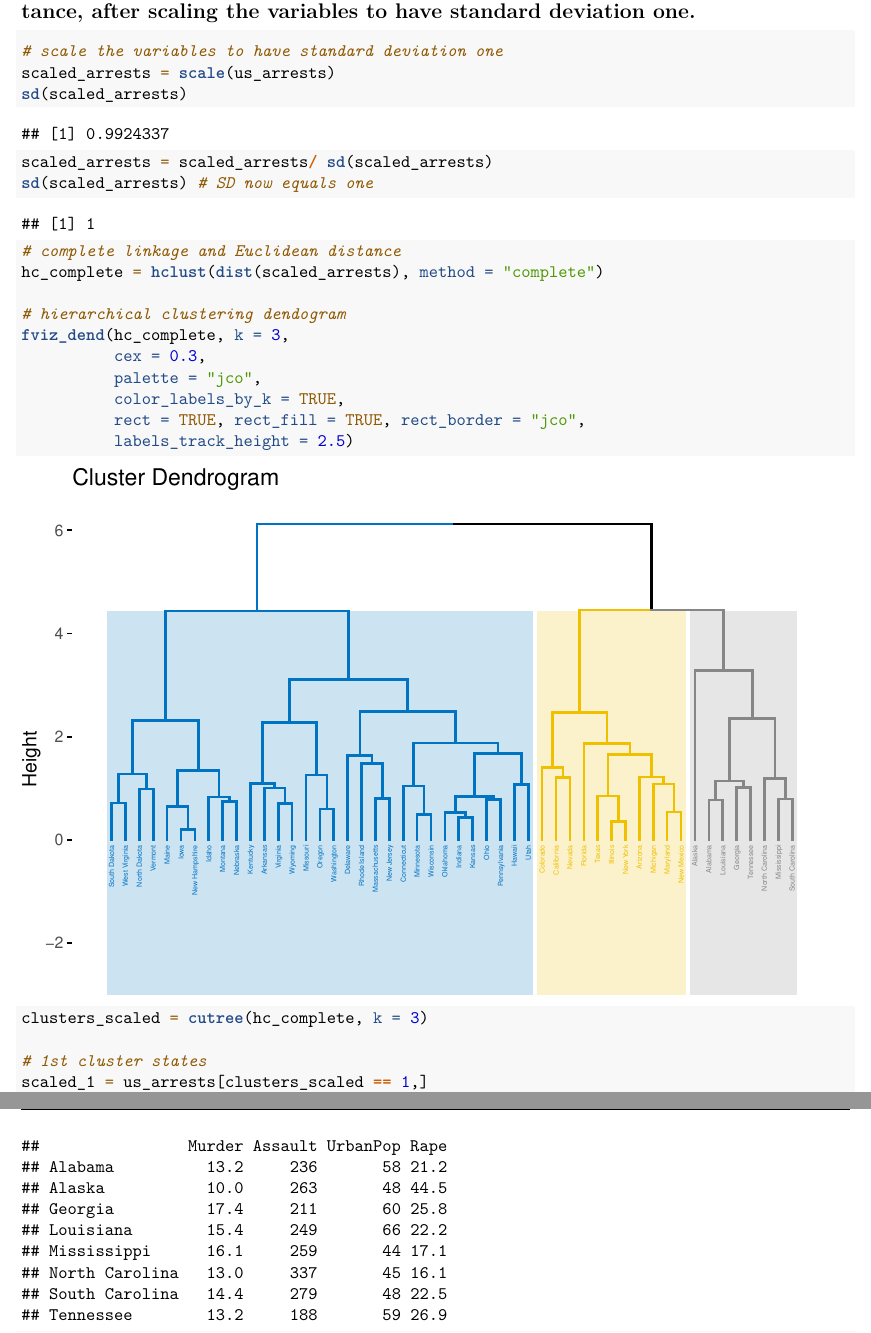
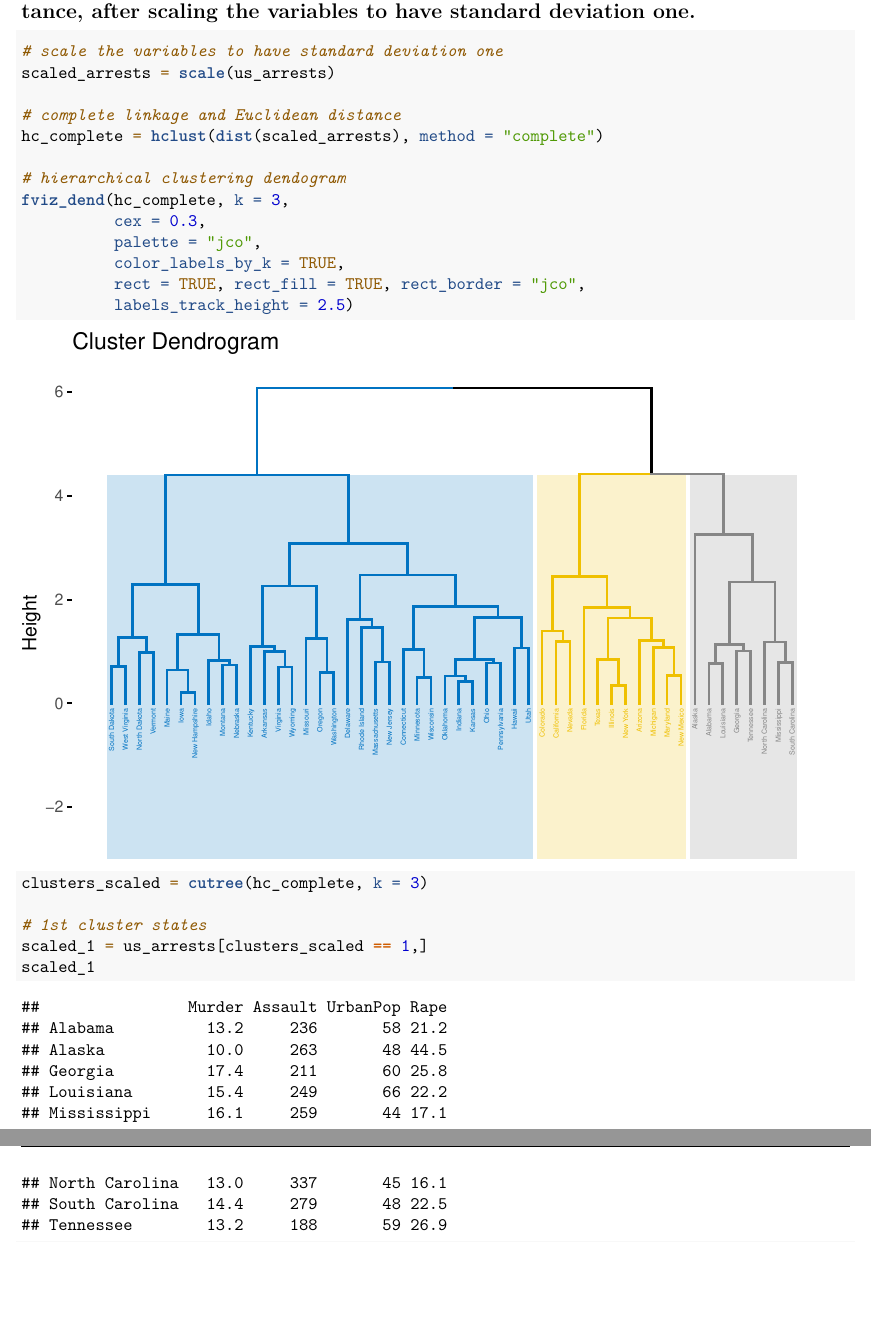
Before and after one commit to camilleokonkwo/DSII_HW5, an R Markdown document (HW5_co2554.Rmd): two parts of pages 15 and 16 of 18, joined at a grey line, cut so that both start at the same text, the shorter picture padded with empty space. The pictures show the output file HW5_co2554.pdf that the author committed with the source.

Commit message:
fixing my scaling error

````diff
--- a/HW5_co2554.Rmd
+++ b/HW5_co2554.Rmd
@@ -218,9 +218,6 @@ The states that belong to cluster one are `r state_names1`. The states that belo
 ```{r Q_2b}
 # scale the variables to have standard deviation one
 scaled_arrests = scale(us_arrests)
-sd(scaled_arrests)
-scaled_arrests = scaled_arrests/ sd(scaled_arrests)
-sd(scaled_arrests) # SD now equals one
 
 # complete linkage and Euclidean distance
 hc_complete = hclust(dist(scaled_arrests), method = "complete")
````
Also changed, not shown: HW5_co2554.pdf, 1 other file.
